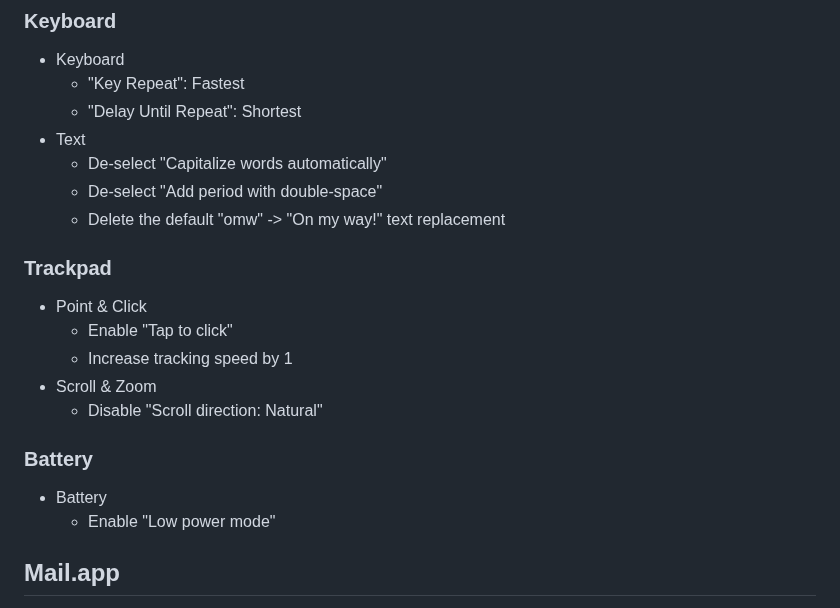
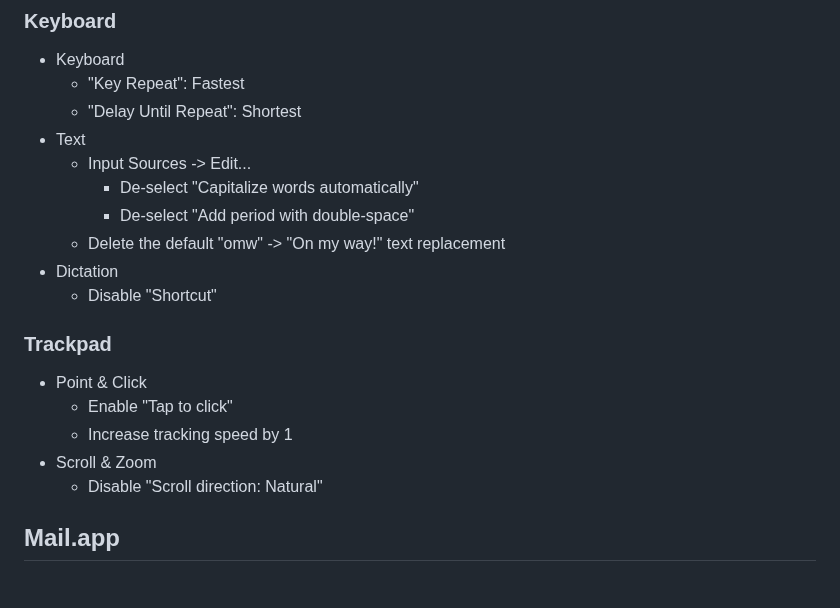
Before and after one commit to alechemy/dotfiles-fish, a Markdown page: macos/gui-preferences.md, the part around one of its changes. Drawn GitHub-style.

```diff
--- a/macos/gui-preferences.md
+++ b/macos/gui-preferences.md
@@ -120,9 +121,12 @@ Probably some of it can be automated, but I can't be bothered.
   - "Key Repeat": Fastest
   - "Delay Until Repeat": Shortest
 - Text
-  - De-select "Capitalize words automatically"
-  - De-select "Add period with double-space"
+  - Input Sources -> Edit...
+    - De-select "Capitalize words automatically"
+    - De-select "Add period with double-space"
   - Delete the default "omw" -> "On my way!" text replacement
+- Dictation
+  - Disable "Shortcut"
 
 ### Trackpad
 
@@ -131,11 +135,6 @@ Probably some of it can be automated, but I can't be bothered.
   - Increase tracking speed by 1
 - Scroll & Zoom
   - Disable "Scroll direction: Natural"
-
-### Battery
-
-- Battery
-  - Enable "Low power mode"
 
 ## Mail.app
 
```
Also changed, not shown: other parts of macos/gui-preferences.md (+18 -17 lines).
